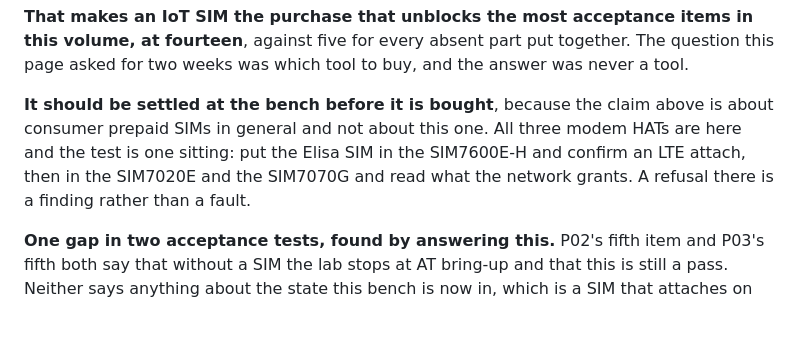
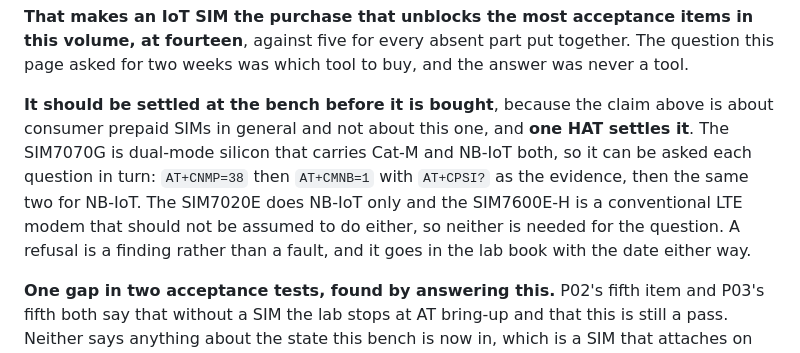
Before and after one commit to ambrosiobing/embedded-linux-kit-labs, a Markdown page: STATUS.md, the part around the change. GitHub-like rendering; blank space fills up the shorter version.

Commit message:
docs: one HAT settles the bearer question, and it is the SIM7070G
Joseph set out on Monday 20 October 2026 what each of the three modem HATs
carries. The SIM7070G is dual-mode silicon with Cat-M and NB-IoT both, the
SIM7020E does NB-IoT only, and the SIM7600E-H is a conventional LTE modem
that should not be assumed to do either.

That makes the bearer sitting one board rather than the three this page named
yesterday. The SIM7070G can be asked each question in turn with the commands
P03's own chapter already prints: AT+CNMP=38 to stay off a 2G bearer, then
AT+CMNB=1 for Cat-M, with AT+CPSI? as the evidence rather than the request,
then the same two for NB-IoT.

One thing stays a question rather than an instruction. P03's chapter states
that 1 is Cat-M and says nothing about the value for NB-IoT, so the module is
asked with AT+CMNB=? which returns the values it takes. Reading the encoding
out of a vendor command set this volume has never checked would be the kind
of plausible number that gets quoted later.

```diff
--- a/STATUS.md
+++ b/STATUS.md
@@ -151,11 +151,14 @@ together. The question this page asked for two weeks was which tool to buy,
 and the answer was never a tool.
 
 **It should be settled at the bench before it is bought**, because the claim
-above is about consumer prepaid SIMs in general and not about this one. All
-three modem HATs are here and the test is one sitting: put the Elisa SIM in
-the SIM7600E-H and confirm an LTE attach, then in the SIM7020E and the
-SIM7070G and read what the network grants. A refusal there is a finding
-rather than a fault.
+above is about consumer prepaid SIMs in general and not about this one, and
+**one HAT settles it**. The SIM7070G is dual-mode silicon that carries Cat-M
+and NB-IoT both, so it can be asked each question in turn: `AT+CNMP=38` then
+`AT+CMNB=1` with `AT+CPSI?` as the evidence, then the same two for NB-IoT.
+The SIM7020E does NB-IoT only and the SIM7600E-H is a conventional LTE modem
+that should not be assumed to do either, so neither is needed for the
+question. A refusal is a finding rather than a fault, and it goes in the lab
+book with the date either way.
 
 **One gap in two acceptance tests, found by answering this.** P02's fifth item
 and P03's fifth both say that without a SIM the lab stops at AT bring-up and
```
